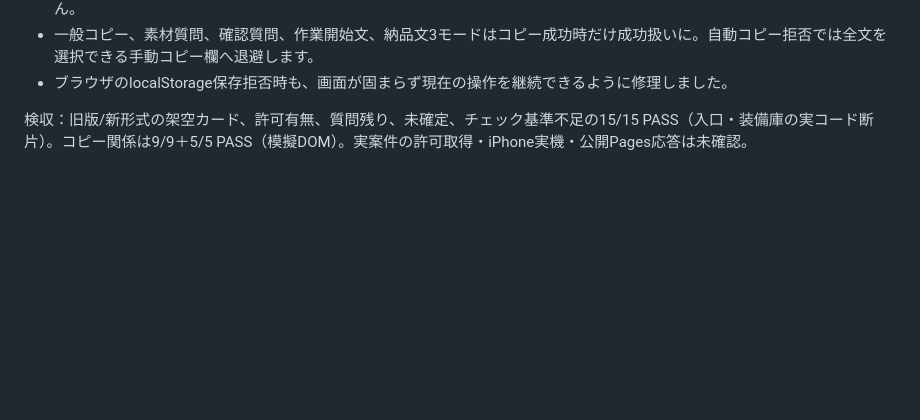
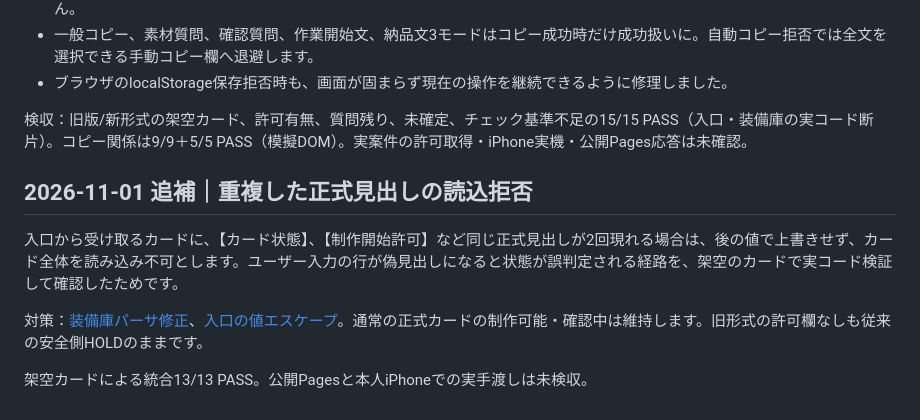
Before and after one commit to Hiderock61/freelance-, a Markdown page: README.md, the part around the change. Rendered like a GitHub page; blank space fills up the shorter version.

Commit message:
docs: describe duplicate-heading safety gate and source evidence

```diff
--- a/README.md
+++ b/README.md
@@ -117,3 +117,12 @@ ZIPを展開し、次の4ファイルをリポジトリ直下へ上書きして
 - ブラウザのlocalStorage保存拒否時も、画面が固まらず現在の操作を継続できるように修理しました。
 
 検収：旧版/新形式の架空カード、許可有無、質問残り、未確定、チェック基準不足の15/15 PASS（入口・装備庫の実コード断片）。コピー関係は9/9＋5/5 PASS（模擬DOM）。実案件の許可取得・iPhone実機・公開Pages応答は未確認。
+
+
+## 2026-11-01 追補｜重複した正式見出しの読込拒否
+
+入口から受け取るカードに、【カード状態】、【制作開始許可】など同じ正式見出しが2回現れる場合は、後の値で上書きせず、カード全体を読み込み不可とします。ユーザー入力の行が偽見出しになると状態が誤判定される経路を、架空のカードで実コード検証して確認したためです。
+
+対策：[装備庫パーサ修正](https://github.com/Hiderock61/freelance-/commit/c6037b24bd82899bbe28b31e899263b8eedfb501)、[入口の値エスケープ](https://github.com/Hiderock61/anken-jirai-map/commit/21c5c5a42cabaa467ec58a350de556240a9f449e)。通常の正式カードの制作可能・確認中は維持します。旧形式の許可欄なしも従来の安全側HOLDのままです。
+
+架空カードによる統合13/13 PASS。公開Pagesと本人iPhoneでの実手渡しは未検収。
```
